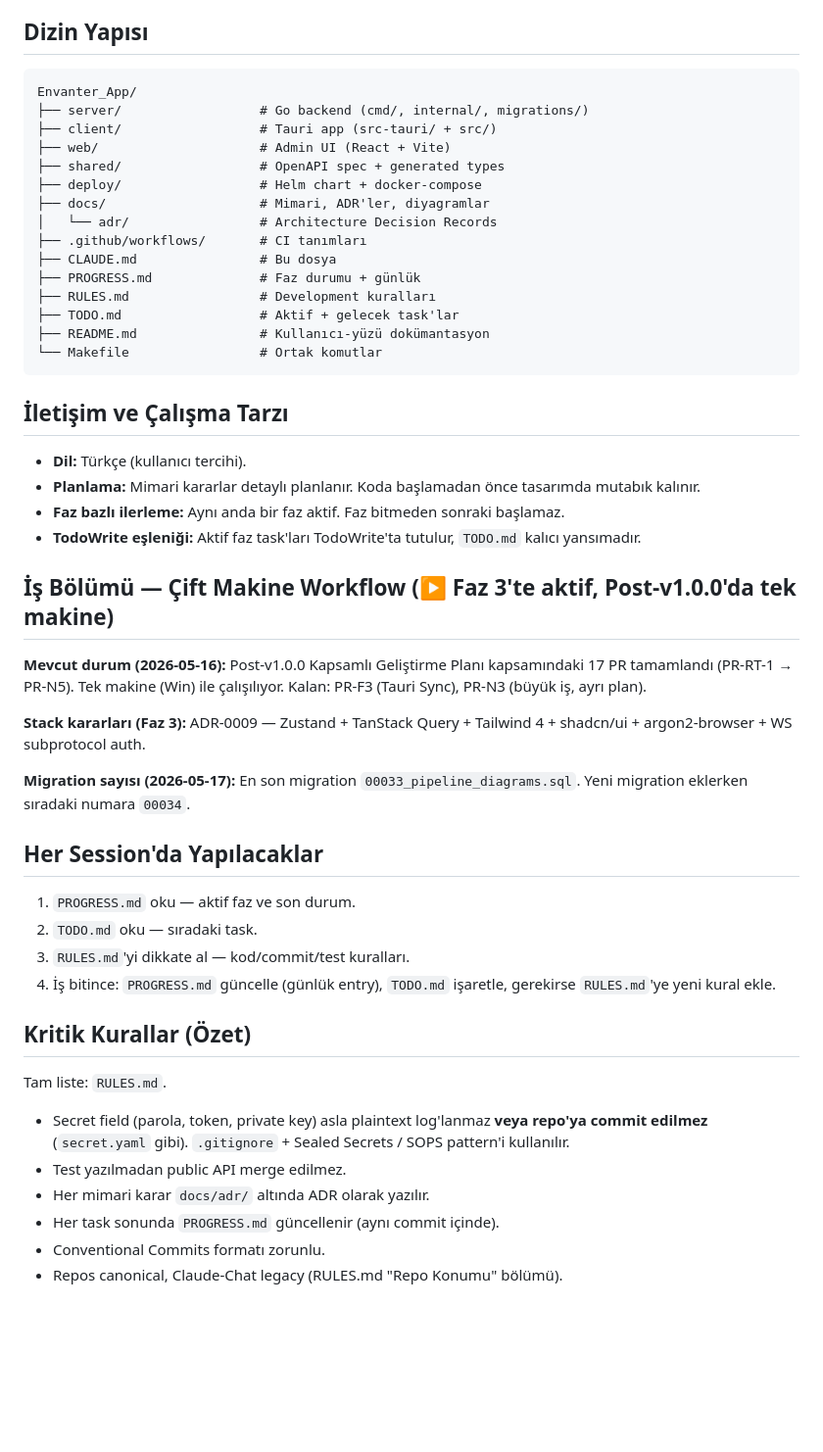
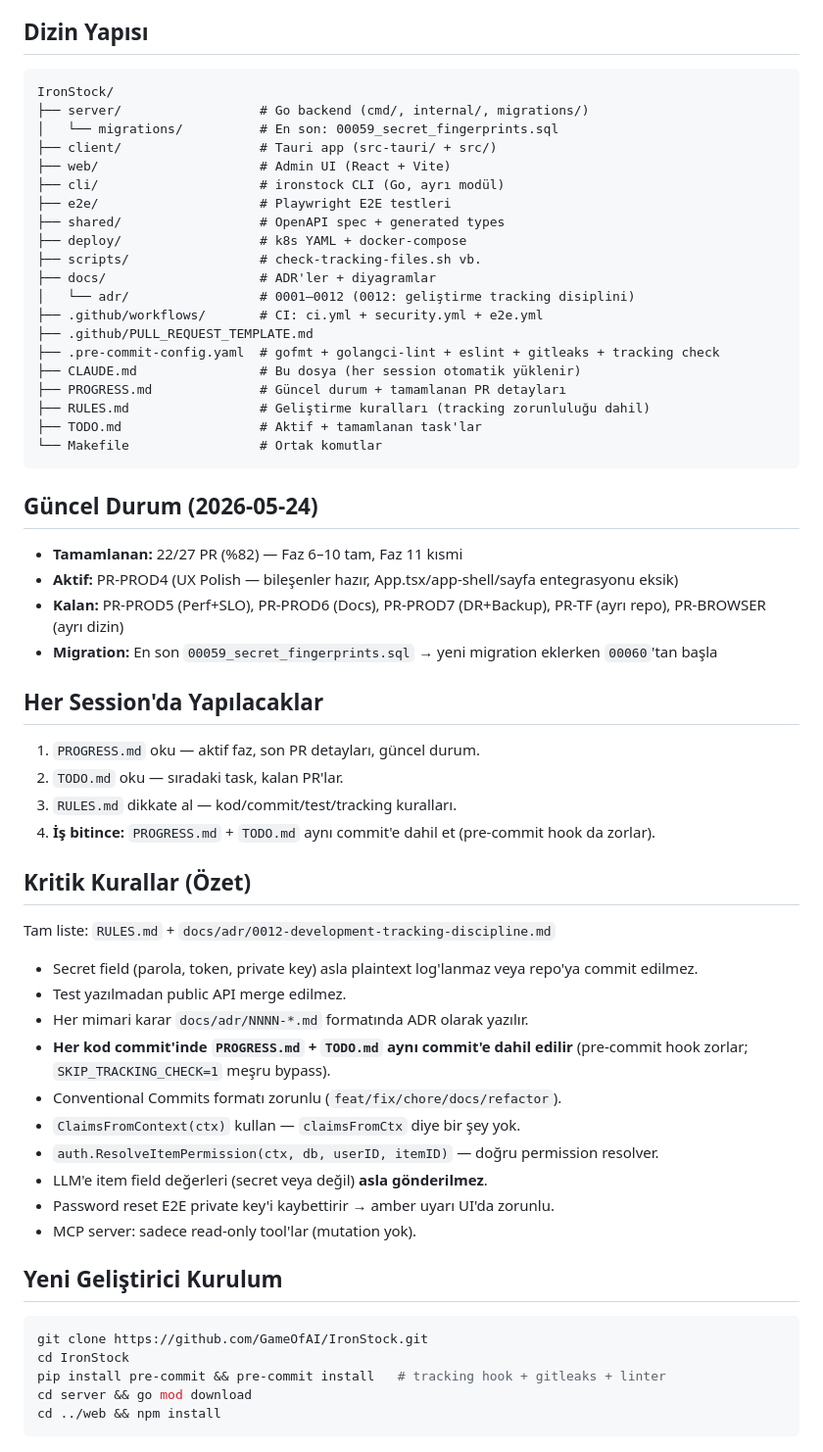
Before and after one commit to GameOfAI/IronStock, a Markdown page: CLAUDE.md, the part around one of its changes. Shown at 98% size. Rendered like a GitHub page; blank space fills up the shorter version.

````diff
--- a/CLAUDE.md
+++ b/CLAUDE.md
@@ -54,52 +66,63 @@ Detaylı tasarım: [docs/adr/0002-security-model.md](docs/adr/0002-security-mode
 ## Dizin Yapısı
 
 ```
-Envanter_App/
+IronStock/
 ├── server/                  # Go backend (cmd/, internal/, migrations/)
+│   └── migrations/          # En son: 00059_secret_fingerprints.sql
 ├── client/                  # Tauri app (src-tauri/ + src/)
 ├── web/                     # Admin UI (React + Vite)
+├── cli/                     # ironstock CLI (Go, ayrı modül)
+├── e2e/                     # Playwright E2E testleri
 ├── shared/                  # OpenAPI spec + generated types
-├── deploy/                  # Helm chart + docker-compose
-├── docs/                    # Mimari, ADR'ler, diyagramlar
-│   └── adr/                 # Architecture Decision Records
-├── .github/workflows/       # CI tanımları
-├── CLAUDE.md                # Bu dosya
-├── PROGRESS.md              # Faz durumu + günlük
-├── RULES.md                 # Development kuralları
-├── TODO.md                  # Aktif + gelecek task'lar
-├── README.md                # Kullanıcı-yüzü dokümantasyon
+├── deploy/                  # k8s YAML + docker-compose
+├── scripts/                 # check-tracking-files.sh vb.
+├── docs/                    # ADR'ler + diyagramlar
+│   └── adr/                 # 0001–0012 (0012: geliştirme tracking disiplini)
+├── .github/workflows/       # CI: ci.yml + security.yml + e2e.yml
+├── .github/PULL_REQUEST_TEMPLATE.md
+├── .pre-commit-config.yaml  # gofmt + golangci-lint + eslint + gitleaks + tracking check
+├── CLAUDE.md                # Bu dosya (her session otomatik yüklenir)
+├── PROGRESS.md              # Güncel durum + tamamlanan PR detayları
+├── RULES.md                 # Geliştirme kuralları (tracking zorunluluğu dahil)
+├── TODO.md                  # Aktif + tamamlanan task'lar
 └── Makefile                 # Ortak komutlar
 ```
 
-## İletişim ve Çalışma Tarzı
+## Güncel Durum (2026-05-24)
 
-- **Dil:** Türkçe (kullanıcı tercihi).
-- **Planlama:** Mimari kararlar detaylı planlanır. Koda başlamadan önce tasarımda mutabık kalınır.
-- **Faz bazlı ilerleme:** Aynı anda bir faz aktif. Faz bitmeden sonraki başlamaz.
-- **TodoWrite eşleniği:** Aktif faz task'ları TodoWrite'ta tutulur, `TODO.md` kalıcı yansımadır.
-
-## İş Bölümü — Çift Makine Workflow (▶ Faz 3'te aktif, Post-v1.0.0'da tek makine)
-
-**Mevcut durum (2026-05-16):** Post-v1.0.0 Kapsamlı Geliştirme Planı kapsamındaki 17 PR tamamlandı (PR-RT-1 → PR-N5). Tek makine (Win) ile çalışılıyor. Kalan: PR-F3 (Tauri Sync), PR-N3 (büyük iş, ayrı plan).
-
-**Stack kararları (Faz 3):** ADR-0009 — Zustand + TanStack Query + Tailwind 4 + shadcn/ui + argon2-browser + WS subprotocol auth.
-
-**Migration sayısı (2026-05-17):** En son migration `00033_pipeline_diagrams.sql`. Yeni migration eklerken sıradaki numara `00034`.
+- **Tamamlanan:** 22/27 PR (%82) — Faz 6–10 tam, Faz 11 kısmi
+- **Aktif:** PR-PROD4 (UX Polish — bileşenler hazır, App.tsx/app-shell/sayfa entegrasyonu eksik)
+- **Kalan:** PR-PROD5 (Perf+SLO), PR-PROD6 (Docs), PR-PROD7 (DR+Backup), PR-TF (ayrı repo), PR-BROWSER (ayrı dizin)
+- **Migration:** En son `00059_secret_fingerprints.sql` → yeni migration eklerken `00060`'tan başla
 
 ## Her Session'da Yapılacaklar
 
-1. `PROGRESS.md` oku — aktif faz ve son durum.
-2. `TODO.md` oku — sıradaki task.
-3. `RULES.md`'yi dikkate al — kod/commit/test kuralları.
-4. İş bitince: `PROGRESS.md` güncelle (günlük entry), `TODO.md` işaretle, gerekirse `RULES.md`'ye yeni kural ekle.
+1. `PROGRESS.md` oku — aktif faz, son PR detayları, güncel durum.
+2. `TODO.md` oku — sıradaki task, kalan PR'lar.
+3. `RULES.md` dikkate al — kod/commit/test/tracking kuralları.
+4. **İş bitince:** `PROGRESS.md` + `TODO.md` aynı commit'e dahil et (pre-commit hook da zorlar).
 
 ## Kritik Kurallar (Özet)
 
-Tam liste: `RULES.md`.
+Tam liste: `RULES.md` + `docs/adr/0012-development-tracking-discipline.md`
 
-- Secret field (parola, token, private key) asla plaintext log'lanmaz **veya repo'ya commit edilmez** (`secret.yaml` gibi). `.gitignore` + Sealed Secrets / SOPS pattern'i kullanılır.
+- Secret field (parola, token, private key) asla plaintext log'lanmaz veya repo'ya commit edilmez.
 - Test yazılmadan public API merge edilmez.
-- Her mimari karar `docs/adr/` altında ADR olarak yazılır.
-- Her task sonunda `PROGRESS.md` güncellenir (aynı commit içinde).
-- Conventional Commits formatı zorunlu.
-- Repos canonical, Claude-Chat legacy (RULES.md "Repo Konumu" bölümü).
+- Her mimari karar `docs/adr/NNNN-*.md` formatında ADR olarak yazılır.
+- **Her kod commit'inde `PROGRESS.md` + `TODO.md` aynı commit'e dahil edilir** (pre-commit hook zorlar; `SKIP_TRACKING_CHECK=1` meşru bypass).
+- Conventional Commits formatı zorunlu (`feat/fix/chore/docs/refactor`).
+- `ClaimsFromContext(ctx)` kullan — `claimsFromCtx` diye bir şey yok.
+- `auth.ResolveItemPermission(ctx, db, userID, itemID)` — doğru permission resolver.
+- LLM'e item field değerleri (secret veya değil) **asla gönderilmez**.
+- Password reset E2E private key'i kaybettirir → amber uyarı UI'da zorunlu.
+- MCP server: sadece read-only tool'lar (mutation yok).
+
+## Yeni Geliştirici Kurulum
+
+```bash
+git clone https://github.com/GameOfAI/IronStock.git
+cd IronStock
+pip install pre-commit && pre-commit install   # tracking hook + gitleaks + linter
+cd server && go mod download
+cd ../web && npm install
+```
````
Also changed, not shown: other parts of CLAUDE.md (+47 -35 lines), RULES.md (+4 -4 lines).
